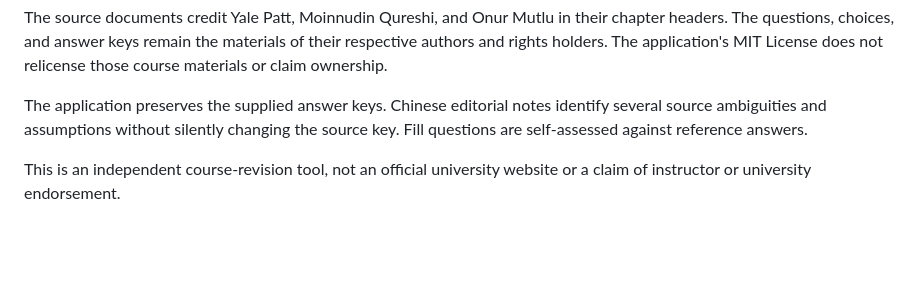
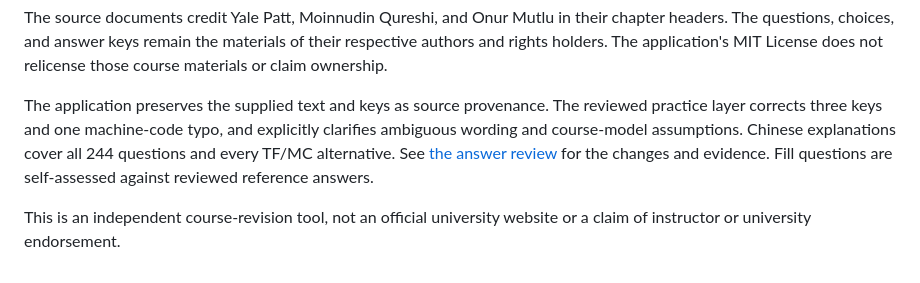
Before and after one commit to wangzeyu2006729-beep/WKU-CPS2390-26Fall, a Markdown page: CONTENT_NOTICE.md, the part around the change. Drawn GitHub-style; blank space fills up the shorter version.

```diff
--- a/CONTENT_NOTICE.md
+++ b/CONTENT_NOTICE.md
@@ -16,9 +16,12 @@ their chapter headers. The questions, choices, and answer keys remain the
 materials of their respective authors and rights holders. The application's
 MIT License does not relicense those course materials or claim ownership.
 
-The application preserves the supplied answer keys. Chinese editorial notes
-identify several source ambiguities and assumptions without silently changing
-the source key. Fill questions are self-assessed against reference answers.
+The application preserves the supplied text and keys as source provenance.
+The reviewed practice layer corrects three keys and one machine-code typo,
+and explicitly clarifies ambiguous wording and course-model assumptions.
+Chinese explanations cover all 244 questions and every TF/MC alternative.
+See [the answer review](docs/answer-review.md) for the changes and evidence.
+Fill questions are self-assessed against reviewed reference answers.
 
 This is an independent course-revision tool, not an official university
 website or a claim of instructor or university endorsement.
```
Also changed, not shown: README.md (+10 -6 lines), docs/answer-review.md (added, +101 -0 lines), docs/preview.png, 12 other files.
